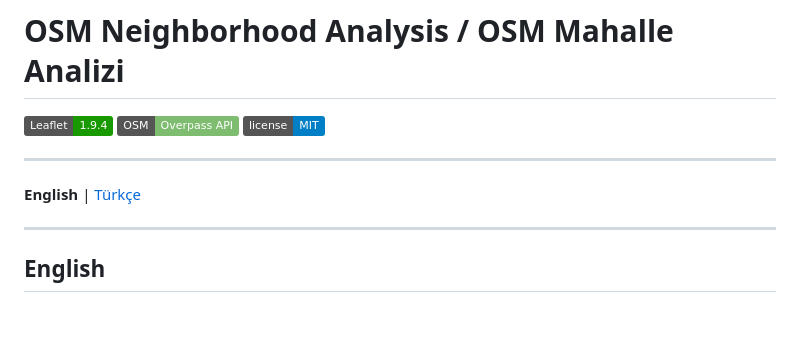
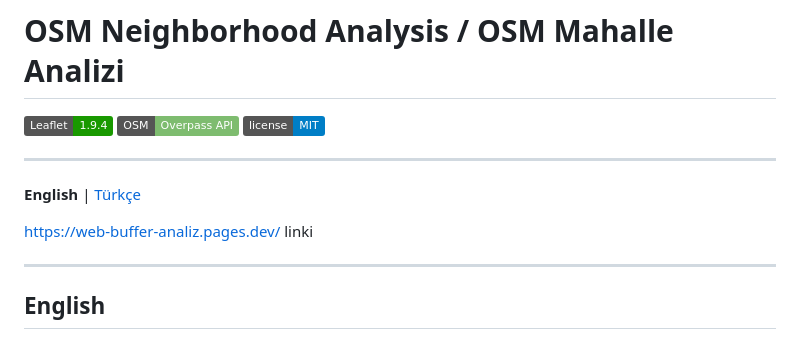
Before and after one commit to Darkeaglehome/web-buffer-analiz, a Markdown page: README.md, the part around the change. GitHub-like rendering; badges without logos; blank space fills up the shorter version.

```diff
--- a/README.md
+++ b/README.md
@@ -7,6 +7,8 @@
 ---
 
 **English** | [Türkçe](#türkçe)
+
+https://web-buffer-analiz.pages.dev/ linki
 
 ---
 
```
